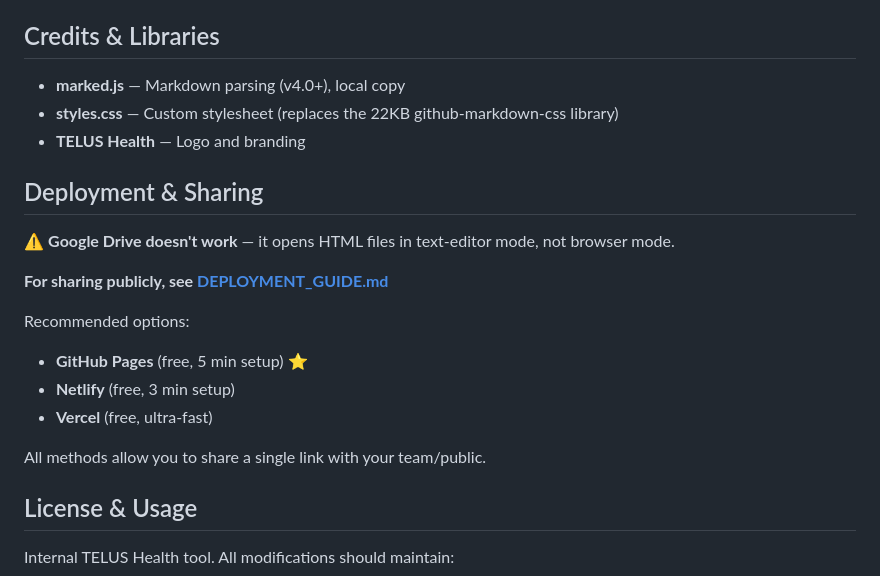
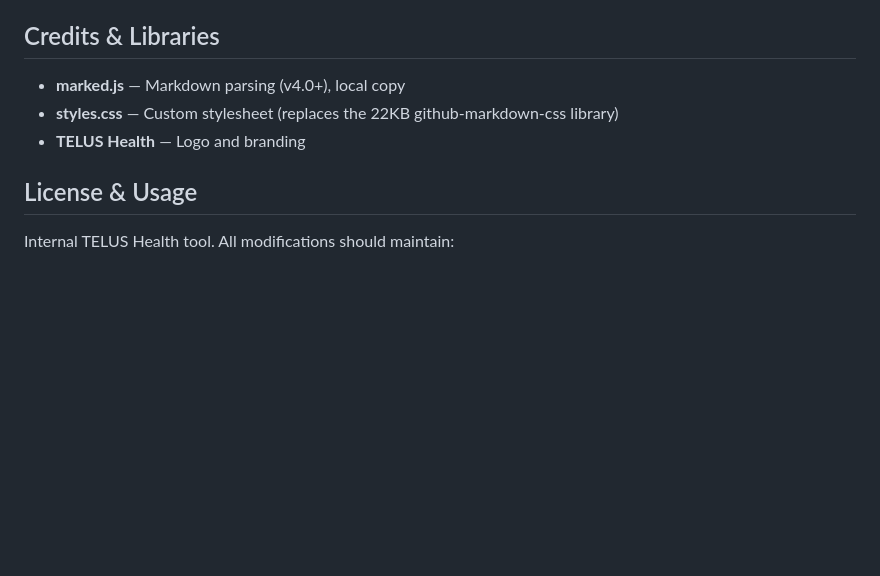
Before and after one commit to DanyThivierge/Telus-Health-Markdown-Converter, a Markdown page: README.md, the part around the change. GitHub-like rendering; blank space fills up the shorter version.

```diff
--- a/README.md
+++ b/README.md
@@ -235,19 +235,6 @@ When drag-dropping files, two confirmation dialogs appeared due to event bubblin
 - **styles.css** — Custom stylesheet (replaces the 22KB github-markdown-css library)
 - **TELUS Health** — Logo and branding
 
-## Deployment & Sharing
-
-⚠️ **Google Drive doesn't work** — it opens HTML files in text-editor mode, not browser mode.
-
-**For sharing publicly, see [DEPLOYMENT_GUIDE.md](DEPLOYMENT_GUIDE.md)**
-
-Recommended options:
-- **GitHub Pages** (free, 5 min setup) ⭐
-- **Netlify** (free, 3 min setup)
-- **Vercel** (free, ultra-fast)
-
-All methods allow you to share a single link with your team/public.
-
 ## License & Usage
 
 Internal TELUS Health tool. All modifications should maintain:
```
